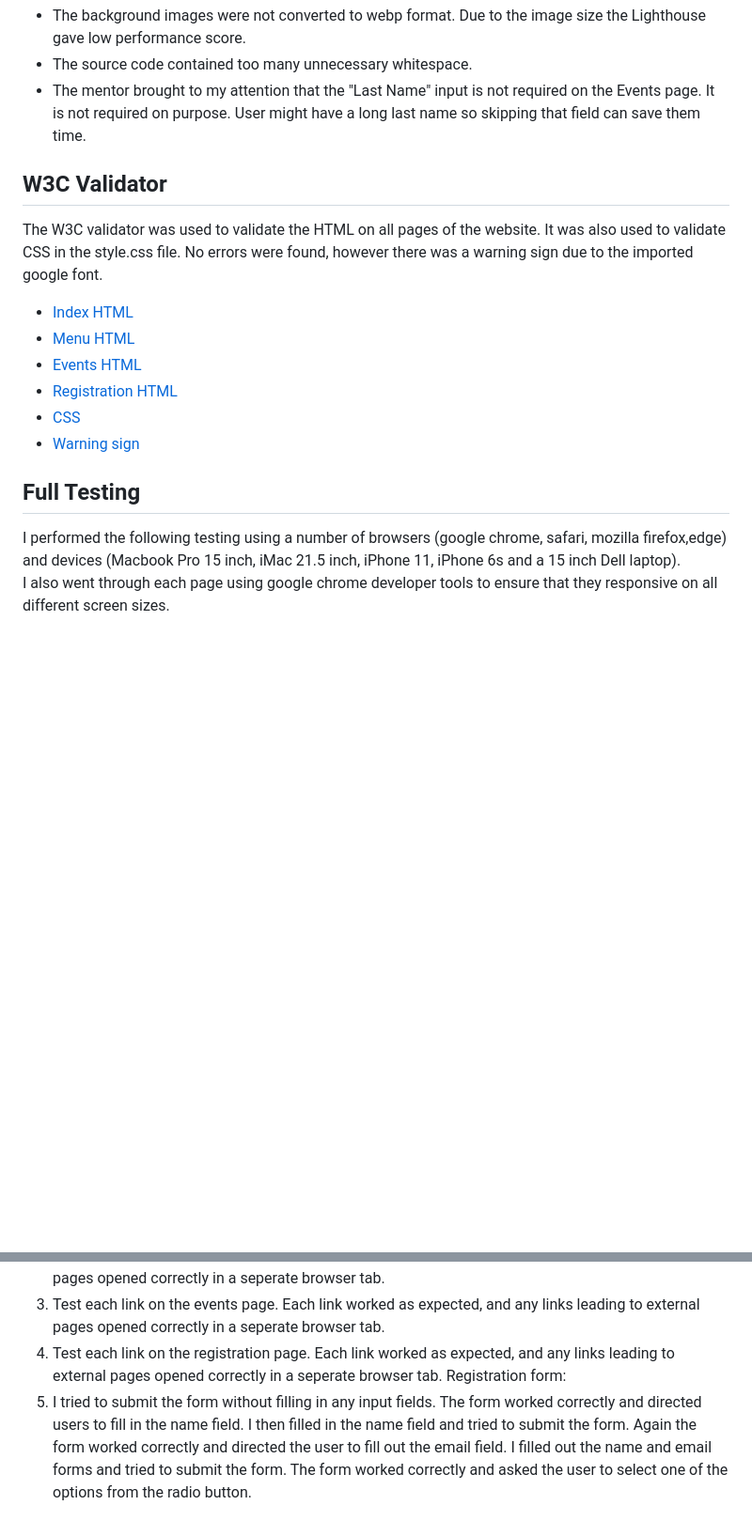
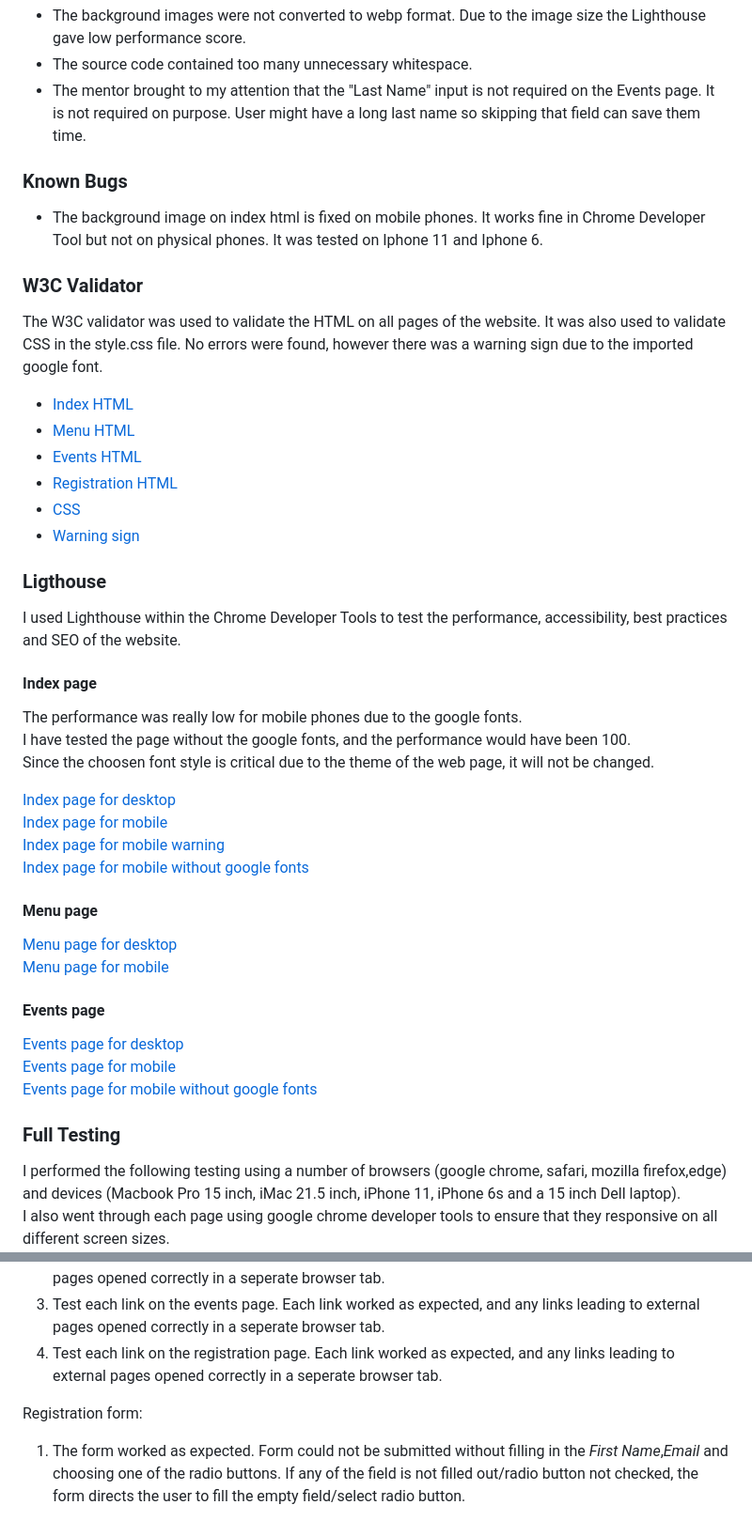
Before and after one commit to Tamas-Gavlider/The-Hunger-Gamers, a Markdown page: README.md, 2 parts joined by grey strips. Shown: that part at 94% size. Drawn GitHub-style; blank space fills up the shorter version.

Commit message:
Finish readme file / adjsut bg img on index html

```diff
--- a/README.md
+++ b/README.md
@@ -122,8 +122,11 @@ The following issues were raised during my mid project meeting with my mentor:
    * The background images were not converted to webp format. Due to the image size the Lighthouse gave low performance score.
    * The source code contained too many unnecessary whitespace.
    * The mentor brought to my attention that the "Last Name" input is not required on the Events page. It is not required on purpose. User might have a long last name so skipping that field can save them time.
+  ### Known Bugs
 
-   ## W3C Validator
+   * The background image on index html is fixed on mobile phones. It works fine in Chrome Developer Tool but not on physical phones. It was tested on Iphone 11 and Iphone 6.
+
+  ### W3C Validator
 
    The W3C validator was used to validate the HTML on all pages of the website. It was also used to validate CSS in the style.css file. No errors were found, however there was a warning sign due to the imported google font.
   * [Index HTML](/docs/testing/validator/Index.html-%20validator.png)<br>
@@ -132,8 +135,34 @@ The following issues were raised during my mid project meeting with my mentor:
   * [Registration HTML](/docs/testing/validator/Registration.html-validator.png)<br>
   * [CSS](/docs/testing/validator/CSS%20validator.png)<br>
   * [Warning sign](/docs/testing/validator/Warning%20sign.png)<br>
+  ### Ligthouse
 
-  ## Full Testing
+  I used Lighthouse within the Chrome Developer Tools to test the performance, accessibility, best practices and SEO of the website.
+
+  #### Index page
+
+  The performance was really low for mobile phones due to the google fonts.<br>
+  I have tested the page without the google fonts, and the performance would have been 100.<br>
+  Since the choosen font style is critical due to the theme of the web page, it will not be changed.
+
+  [Index page for desktop](/docs/testing/lighthouse/Lighthouse-index.html-desktop.png)<br>
+  [Index page for mobile](/docs/testing/lighthouse/Ligthouse-index.html-mobile.png)<br>
+  [Index page for mobile warning](/docs/testing/lighthouse/Lighthouse-index.html-mobile-warning.png)<br>
+  [Index page for mobile without google fonts](/docs/testing/lighthouse/Lighthouse-index.html%20with%20google%20fonts%20removed.png)<br>
+
+  #### Menu page
+
+  [Menu page for desktop](/docs/testing/lighthouse/Lighthouse-Menu.html%20-%20desktop.png)<br>
+  [Menu page for mobile](/docs/testing/lighthouse/Lighthouse-Menu.html-mobile.png)<br>
+
+  #### Events page
+
+  [Events page for desktop](/docs/testing/lighthouse/Lighthouse-events.html%20-%20desktop.png)<br>
+  [Events page for mobile](/docs/testing/lighthouse/Lighthouse-events.html-mobile.png)<br>
+  [Events page for mobile without google fonts](/docs/testing/lighthouse/Lighthouse-events.html%20with%20google%20fonts%20removed.png)
+
+
+  ### Full Testing
 
   I performed the following testing using a number of browsers (google chrome, safari, mozilla firefox,edge) and devices (Macbook Pro 15 inch, iMac 21.5 inch, iPhone 11, iPhone 6s and a 15 inch Dell laptop).<br>
   I also went through each page using google chrome developer tools to ensure that they responsive on all different screen sizes.<br>
@@ -142,6 +171,7 @@ The following issues were raised during my mid project meeting with my mentor:
   1. Test each link on the index page. Each link worked as expected, and any links leading to external pages opened correctly in a seperate browser tab.
   1. Test each link on the menu page. Each link worked as expected, and any links leading to external pages opened correctly in a seperate browser tab.
   1. Test each link on the events page. Each link worked as expected, and any links leading to external pages opened correctly in a seperate browser tab.
-  1. Test each link on the registration page. Each link worked as expected, and any links leading to external pages opened correctly in a seperate browser tab.
-  Registration form:
-  1. I tried to submit the form without filling in any input fields. The form worked correctly and directed users to fill in the name field. I then filled in the name field and tried to submit the form. Again the form worked correctly and directed the user to fill out the email field. I filled out the name and email forms and tried to submit the form. The form worked correctly and asked the user to select one of the options from the radio button.
+  1. Test each link on the registration page. Each link worked as expected, and any links leading to external pages opened correctly in a seperate browser tab.<br>
+
+Registration form:
+  1. The form worked as expected. Form could not be submitted without filling in the <em>First Name</em>,<em>Email</em> and choosing one of the radio buttons. If any of the field is not filled out/radio button not checked, the form directs the user to fill the empty field/select radio button.
```
Also changed, not shown: other parts of README.md (+1 -1 lines), docs/testing/lighthouse/Lighthouse-events.html with google fonts removed.png (deleted), docs/testing/lighthouse/Lighthouse-events.html-desktop-google fonts removed.png (added), docs/testing/lighthouse/Lighthouse-index.html-mobile-warning.png (added), docs/testing/lighthouse/Ligthouse-index.html-mobile.png (added), 2 other files.
